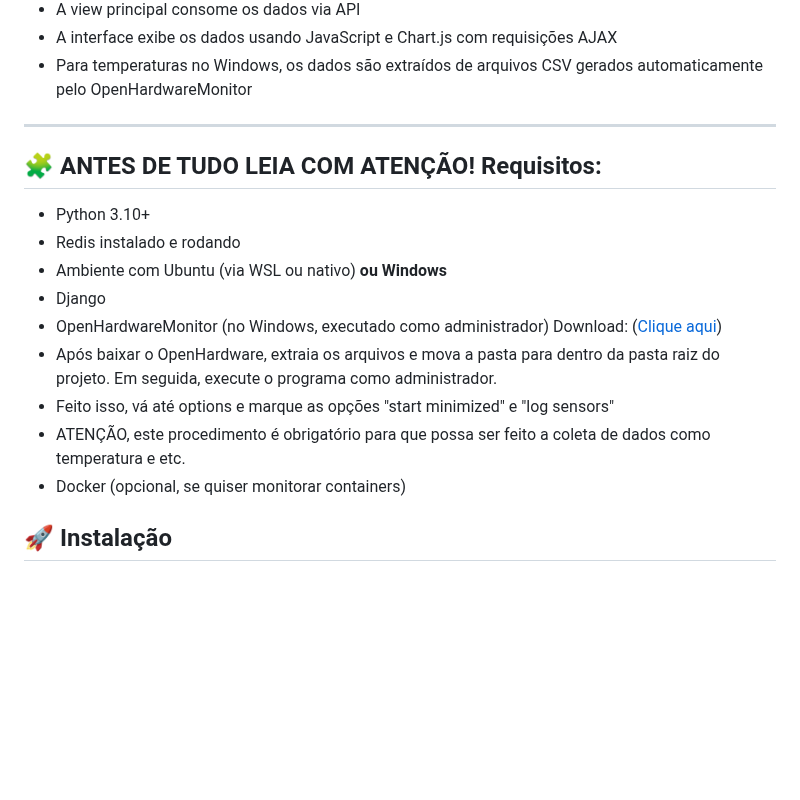
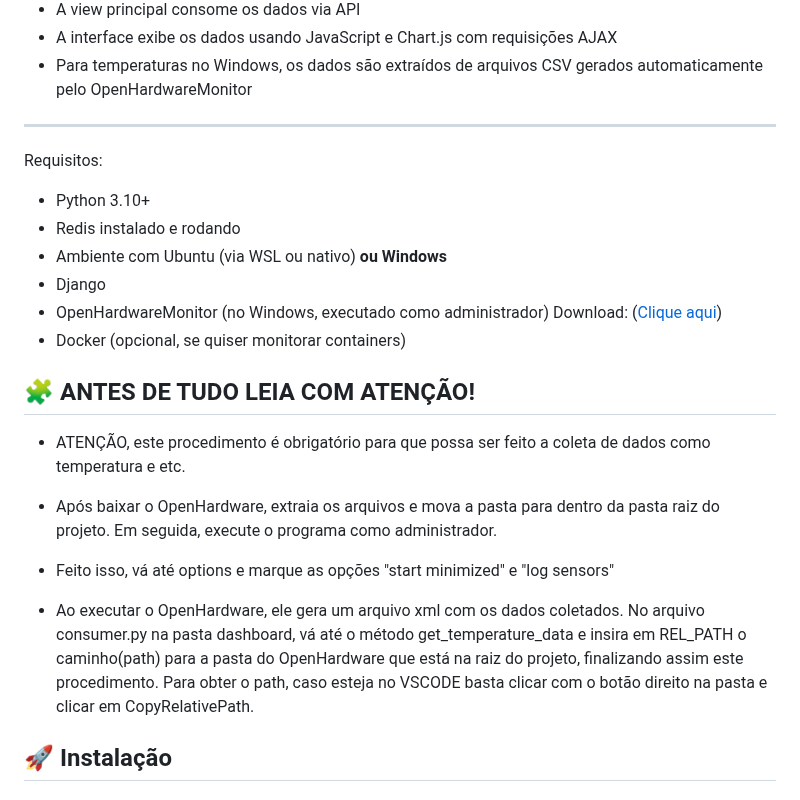
Before and after one commit to FelRFDev/py_watcher, a Markdown page: README.md, the part around one of its changes. Rendered like a GitHub page; blank space fills up the shorter version.

Commit message:
sending the new readme-ptbr

```diff
--- a/README.md
+++ b/README.md
@@ -31,17 +31,24 @@ Este é um projeto de dashboard de monitoramento do sistema, desenvolvido com Dj
 
 ---
 
-## 🧩 ANTES DE TUDO LEIA COM ATENÇÃO! Requisitos:
+Requisitos:
 
 - Python 3.10+
 - Redis instalado e rodando
 - Ambiente com Ubuntu (via WSL ou nativo) **ou Windows**
 - Django
 - OpenHardwareMonitor (no Windows, executado como administrador) Download: ([Clique aqui](https://openhardwaremonitor.org/downloads/))
+- Docker (opcional, se quiser monitorar containers)
+
+## 🧩 ANTES DE TUDO LEIA COM ATENÇÃO!
+
+- ATENÇÃO, este procedimento é obrigatório para que possa ser feito a coleta de dados como temperatura e etc.
+
+
 - Após baixar o OpenHardware, extraia os arquivos e mova a pasta para dentro da pasta raiz do projeto. Em seguida, execute o programa como administrador.
 - Feito isso, vá até options e marque as opções "start minimized" e "log sensors"
-- ATENÇÃO, este procedimento é obrigatório para que possa ser feito a coleta de dados como temperatura e etc.
-- Docker (opcional, se quiser monitorar containers)
+- Ao executar o OpenHardware, ele gera um arquivo xml com os dados coletados. No arquivo consumer.py na pasta dashboard,
+vá até o método get_temperature_data e insira em REL_PATH o caminho(path) para a pasta do OpenHardware que está na raiz do projeto, finalizando assim este procedimento. Para obter o path, caso esteja no VSCODE basta clicar com o botão direito na pasta e clicar em CopyRelativePath.
 
 
 ## 🚀 Instalação
```
Also changed, not shown: other parts of README.md (+1 -1 lines).
